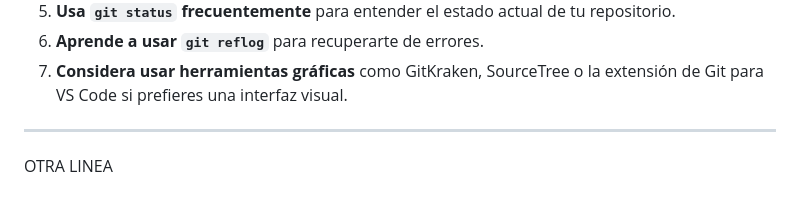
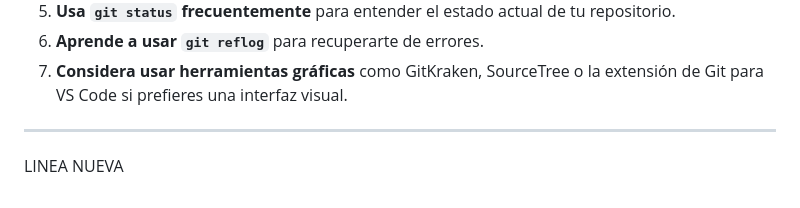
Before and after one commit to candemasjor-es/repositorio-prueba1, a Markdown page: chuletagit.md, the part around the change. GitHub-like rendering.

Commit message:
MODIFICA otra linea como linea nueva en chuletagit

```diff
--- a/chuletagit.md
+++ b/chuletagit.md
@@ -564,4 +564,4 @@ $ git log --graph --oneline --all
 ---
 
 
-OTRA LINEA
+LINEA NUEVA
```
